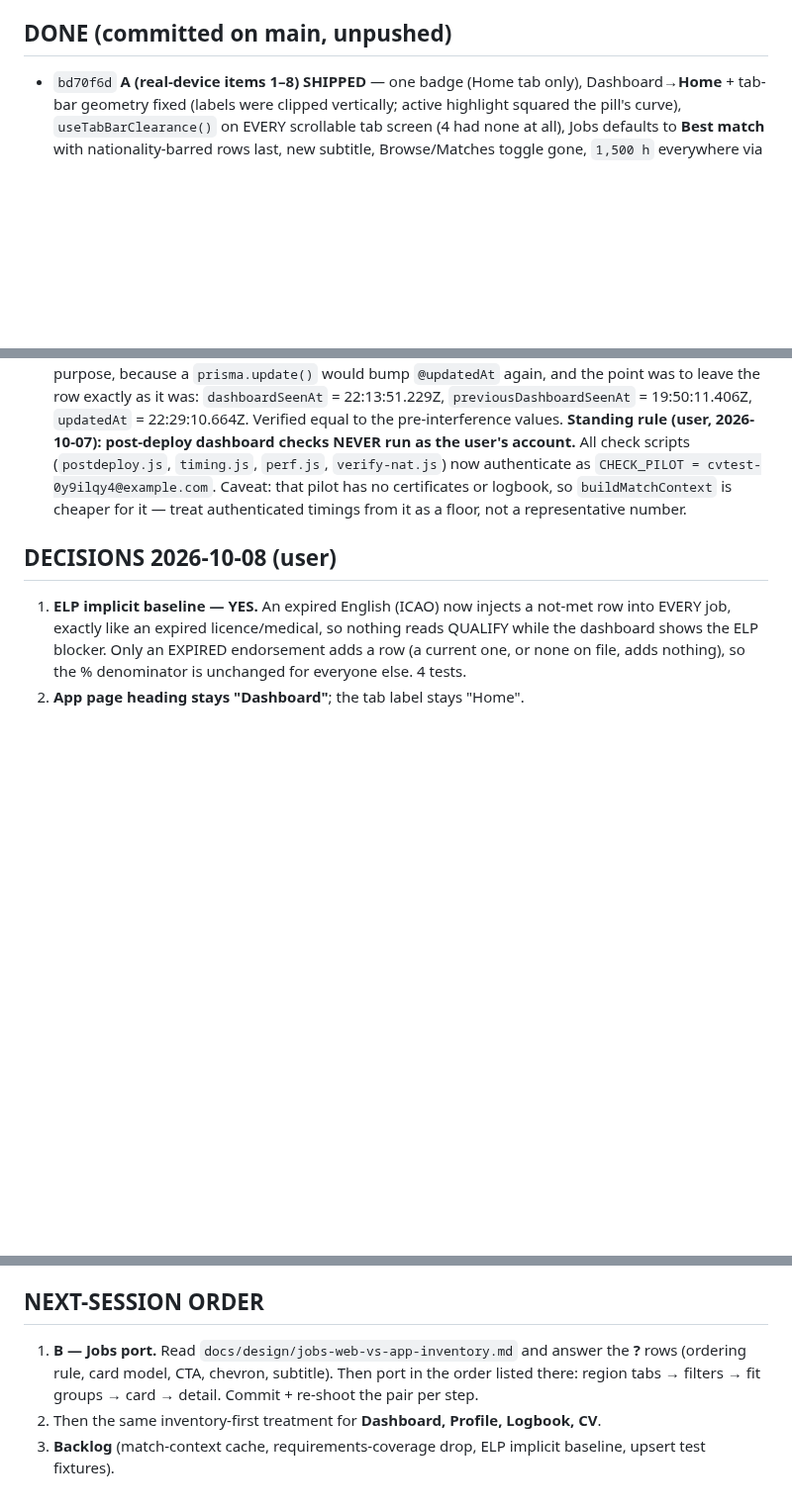
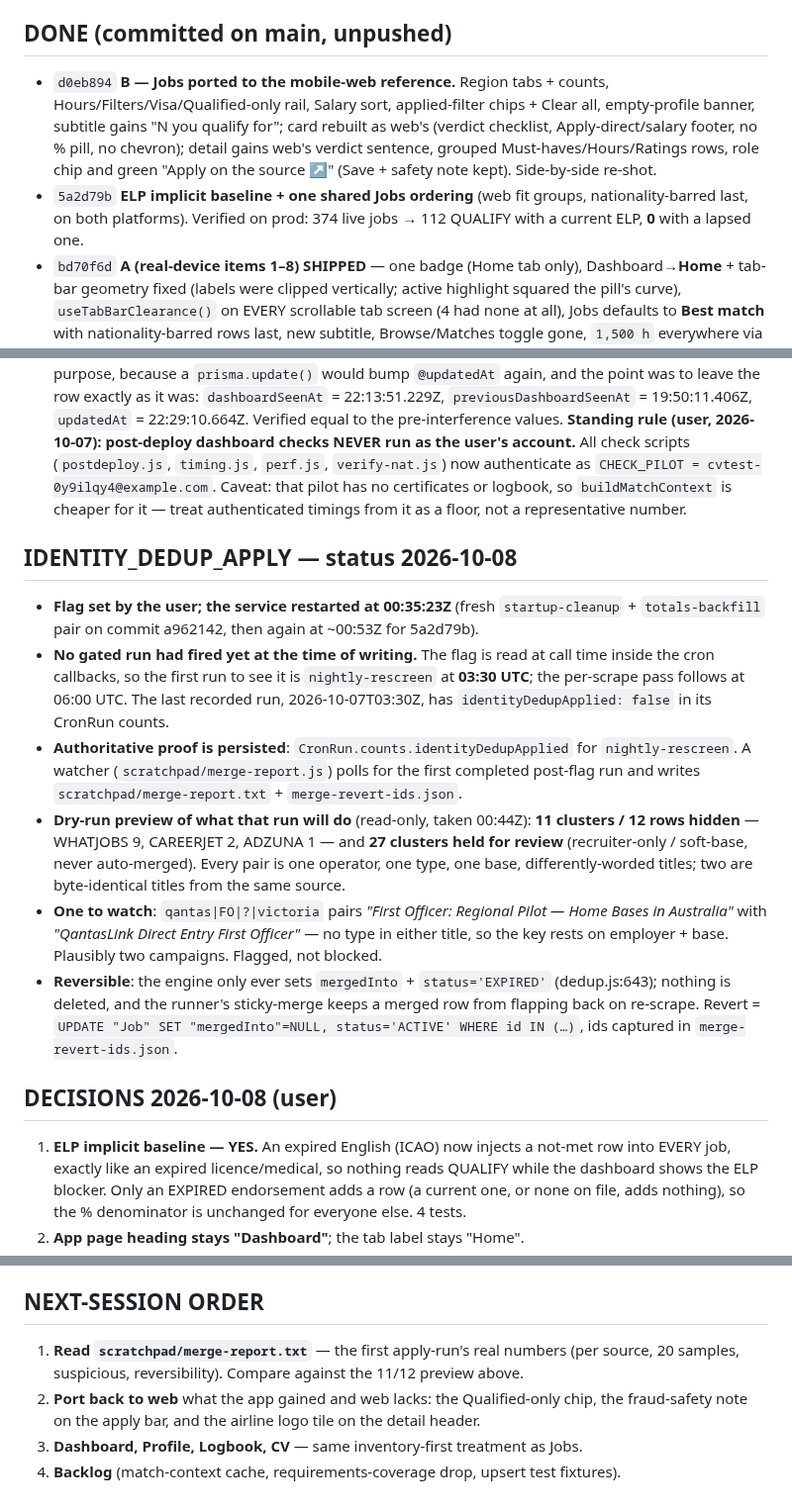
Before and after one commit to gjp9bg9n46-byte/pilot-jobs, a Markdown page: docs/handoff.md, 3 parts joined by grey strips. Shown at 99% size. GitHub-like rendering; blank space fills up the shorter version.

Commit message:
docs(handoff): dedup flag status + preview; B Jobs port recorded

```diff
--- a/docs/handoff.md
+++ b/docs/handoff.md
@@ -17,6 +17,8 @@ Backend talks to prod DB (migrations already applied in the earlier A/B deploy).
 - Scratch scripts: `/private/tmp/claude-501/.../scratchpad/` — `C-reports.js` (event/nat/clearance lists), `dedup-focus.js` (NetJets/Lineage), `gen-payloads.js` + `shoot.js` (mobile shots), `shoot-web.js` (web shots), `postdeploy.js` (key-diff/timing/CronRun), `mon5xx.sh` (30-min 5xx).
 
 ## DONE (committed on main, unpushed)
+- `d0eb894` **B — Jobs ported to the mobile-web reference.** Region tabs + counts, Hours/Filters/Visa/Qualified-only rail, Salary sort, applied-filter chips + Clear all, empty-profile banner, subtitle gains "N you qualify for"; card rebuilt as web's (verdict checklist, Apply-direct/salary footer, no % pill, no chevron); detail gains web's verdict sentence, grouped Must-haves/Hours/Ratings rows, role chip and green "Apply on the source ↗" (Save + safety note kept). Side-by-side re-shot.
+- `5a2d79b` **ELP implicit baseline + one shared Jobs ordering** (web fit groups, nationality-barred last, on both platforms). Verified on prod: 374 live jobs → 112 QUALIFY with a current ELP, **0** with a lapsed one.
 - `bd70f6d` **A (real-device items 1–8) SHIPPED** — one badge (Home tab only), Dashboard→**Home** + tab-bar geometry fixed (labels were clipped vertically; active highlight squared the pill's curve), `useTabBarClearance()` on EVERY scrollable tab screen (4 had none at all), Jobs defaults to **Best match** with nationality-barred rows last, new subtitle, Browse/Matches toggle gone, `1,500 h` everywhere via `src/lib/format.ts` (device-locale bug), and `displayTitle()` shared web↔app with a fixed acronym rule. Shots: `mobile-A-*.png`.
 - `6580952` **B step 1 — Jobs inventory** (`docs/design/jobs-web-vs-app-inventory.md`) + side-by-side `jobs-web-vs-app.png` / `job-detail-web-vs-app.png`. **Nothing ported yet — awaiting decisions.**
 - `8dab906` **English (ICAO) expiry — one source + blocker wording.** Stored value is **30 Sep 2026 (EXPIRED)**; the "15 Nov 2026" on the old dashboard shot was never in the DB (hand-written stub blockers). Profile's English row now reads the SAME readiness item as the dashboard, and its no-item fallback checks the date instead of assuming "valid" (it used to render an expired ELP green). Label `English (ICAO)` (was `English (ICAO) expiry` → "expiry expires"); web blocker's leading "·" before Update removed.
@@ -55,6 +57,14 @@ UAE National ×3 (Air Arabia + 2 Unknown, title); Sealift Command (US citizen);
 Profile fields were untouched (`nationality: null`, `nationalities: []`, phone/country/city/education unchanged). A second pair of calls (the timing re-run, 00:56Z) moved it again.
 **Restored 2026-10-07** by raw SQL — raw on purpose, because a `prisma.update()` would bump `@updatedAt` again, and the point was to leave the row exactly as it was: `dashboardSeenAt` = 22:13:51.229Z, `previousDashboardSeenAt` = 19:50:11.406Z, `updatedAt` = 22:29:10.664Z. Verified equal to the pre-interference values.
 **Standing rule (user, 2026-10-07): post-deploy dashboard checks NEVER run as the user's account.** All check scripts (`postdeploy.js`, `timing.js`, `perf.js`, `verify-nat.js`) now authenticate as `CHECK_PILOT = cvtest-0y9ilqy4@example.com`. Caveat: that pilot has no certificates or logbook, so `buildMatchContext` is cheaper for it — treat authenticated timings from it as a floor, not a representative number.
+
+## IDENTITY_DEDUP_APPLY — status 2026-10-08
+- **Flag set by the user; the service restarted at 00:35:23Z** (fresh `startup-cleanup` + `totals-backfill` pair on commit a962142, then again at ~00:53Z for 5a2d79b).
+- **No gated run had fired yet at the time of writing.** The flag is read at call time inside the cron callbacks, so the first run to see it is `nightly-rescreen` at **03:30 UTC**; the per-scrape pass follows at 06:00 UTC. The last recorded run, 2026-10-07T03:30Z, has `identityDedupApplied: false` in its CronRun counts.
+- **Authoritative proof is persisted**: `CronRun.counts.identityDedupApplied` for `nightly-rescreen`. A watcher (`scratchpad/merge-report.js`) polls for the first completed post-flag run and writes `scratchpad/merge-report.txt` + `merge-revert-ids.json`.
+- **Dry-run preview of what that run will do** (read-only, taken 00:44Z): **11 clusters / 12 rows hidden** — WHATJOBS 9, CAREERJET 2, ADZUNA 1 — and **27 clusters held for review** (recruiter-only / soft-base, never auto-merged). Every pair is one operator, one type, one base, differently-worded titles; two are byte-identical titles from the same source.
+- **One to watch**: `qantas|FO|?|victoria` pairs *"First Officer: Regional Pilot — Home Bases in Australia"* with *"QantasLink Direct Entry First Officer"* — no type in either title, so the key rests on employer + base. Plausibly two campaigns. Flagged, not blocked.
+- **Reversible**: the engine only ever sets `mergedInto` + `status='EXPIRED'` (dedup.js:643); nothing is deleted, and the runner's sticky-merge keeps a merged row from flapping back on re-scrape. Revert = `UPDATE "Job" SET "mergedInto"=NULL, status='ACTIVE' WHERE id IN (…)`, ids captured in `merge-revert-ids.json`.
 
 ## DECISIONS 2026-10-08 (user)
 1. **ELP implicit baseline — YES.** An expired English (ICAO) now injects a not-met row into EVERY job, exactly like an expired licence/medical, so nothing reads QUALIFY while the dashboard shows the ELP blocker. Only an EXPIRED endorsement adds a row (a current one, or none on file, adds nothing), so the % denominator is unchanged for everyone else. 4 tests.
@@ -138,6 +148,7 @@ Port the app to match the mobile web screen-for-screen (visually identical: font
 - **Side-by-side screenshots** (web 390 vs app) per screen → `docs/design/screens/<screen>-web-vs-app.png`. Commit per screen; keep this handoff updated.
 
 ## NEXT-SESSION ORDER
-1. **B — Jobs port.** Read `docs/design/jobs-web-vs-app-inventory.md` and answer the **?** rows (ordering rule, card model, CTA, chevron, subtitle). Then port in the order listed there: region tabs → filters → fit groups → card → detail. Commit + re-shoot the pair per step.
-2. Then the same inventory-first treatment for **Dashboard, Profile, Logbook, CV**.
-3. **Backlog** (match-context cache, requirements-coverage drop, ELP implicit baseline, upsert test fixtures).
+1. **Read `scratchpad/merge-report.txt`** — the first apply-run's real numbers (per source, 20 samples, suspicious, reversibility). Compare against the 11/12 preview above.
+2. **Port back to web** what the app gained and web lacks: the Qualified-only chip, the fraud-safety note on the apply bar, and the airline logo tile on the detail header.
+3. **Dashboard, Profile, Logbook, CV** — same inventory-first treatment as Jobs.
+4. **Backlog** (match-context cache, requirements-coverage drop, upsert test fixtures).
```
